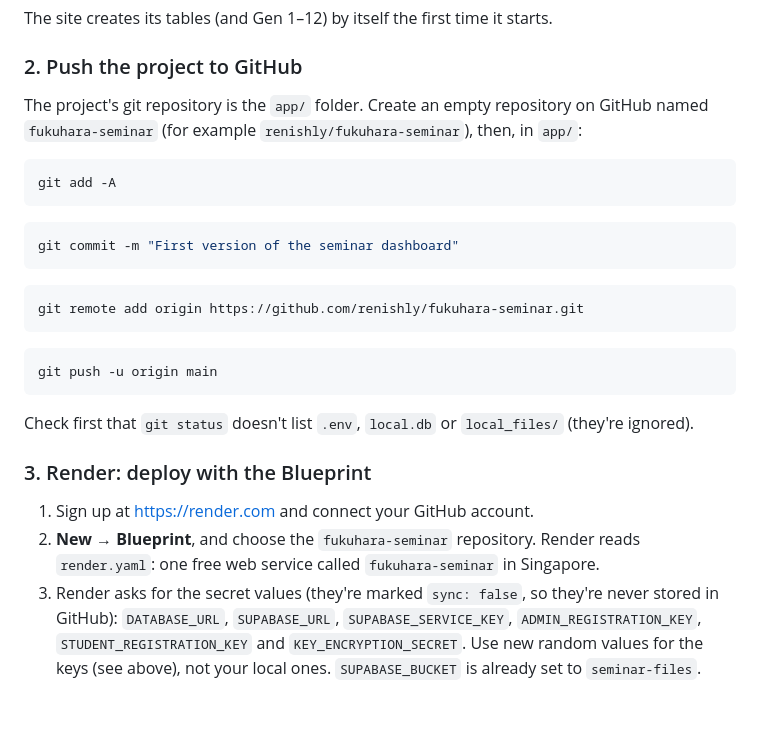
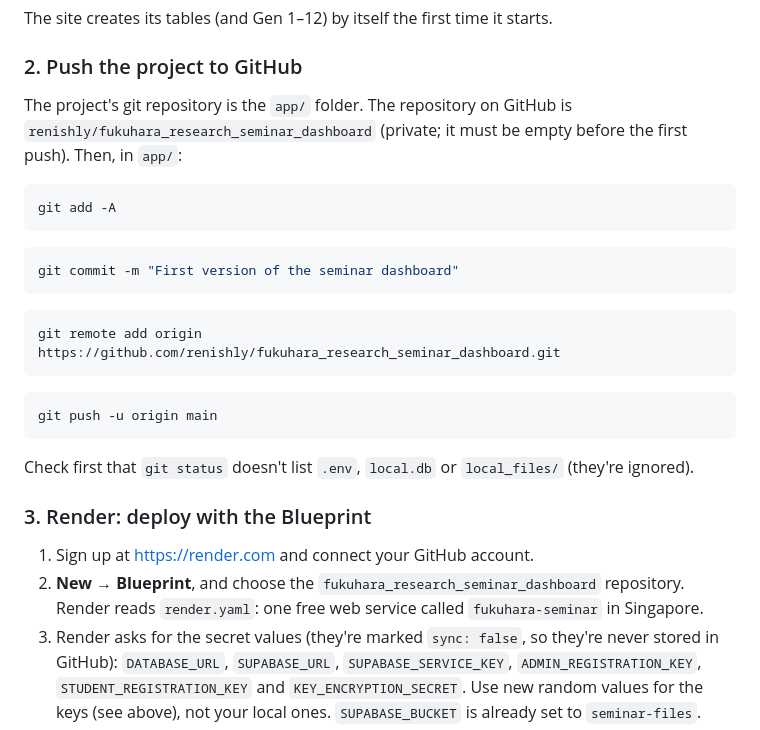
Before and after one commit to renishly/fukuhara_research_seminar_dashboard, a Markdown page: README.md, the part around the change. Rendered like a GitHub page; blank space fills up the shorter version.

Commit message:
Point the README at the GitHub repository

````diff
--- a/README.md
+++ b/README.md
@@ -226,7 +226,7 @@ The site creates its tables (and Gen 1–12) by itself the first time it starts.
 
 ### 2. Push the project to GitHub
 
-The project's git repository is the `app/` folder. Create an empty repository on GitHub named `fukuhara-seminar` (for example `renishly/fukuhara-seminar`), then, in `app/`:
+The project's git repository is the `app/` folder. The repository on GitHub is `renishly/fukuhara_research_seminar_dashboard` (private; it must be empty before the first push). Then, in `app/`:
 
 ```bash
 git add -A
@@ -237,7 +237,7 @@ git commit -m "First version of the seminar dashboard"
 ```
 
 ```bash
-git remote add origin https://github.com/renishly/fukuhara-seminar.git
+git remote add origin https://github.com/renishly/fukuhara_research_seminar_dashboard.git
 ```
 
 ```bash
@@ -249,7 +249,7 @@ Check first that `git status` doesn't list `.env`, `local.db` or `local_files/`
 ### 3. Render: deploy with the Blueprint
 
 1. Sign up at <https://render.com> and connect your GitHub account.
-2. **New** → **Blueprint**, and choose the `fukuhara-seminar` repository. Render reads `render.yaml`: one free web service called `fukuhara-seminar` in Singapore.
+2. **New** → **Blueprint**, and choose the `fukuhara_research_seminar_dashboard` repository. Render reads `render.yaml`: one free web service called `fukuhara-seminar` in Singapore.
 3. Render asks for the secret values (they're marked `sync: false`, so they're never stored in GitHub): `DATABASE_URL`, `SUPABASE_URL`, `SUPABASE_SERVICE_KEY`, `ADMIN_REGISTRATION_KEY`, `STUDENT_REGISTRATION_KEY` and `KEY_ENCRYPTION_SECRET`. Use new random values for the keys (see above), not your local ones. `SUPABASE_BUCKET` is already set to `seminar-files`.
 4. Click **Apply**. The first build takes a few minutes. Your site is then at `https://fukuhara-seminar.onrender.com` (or similar: see the service's page).
 5. Register the first admin there, as you did locally.
````
